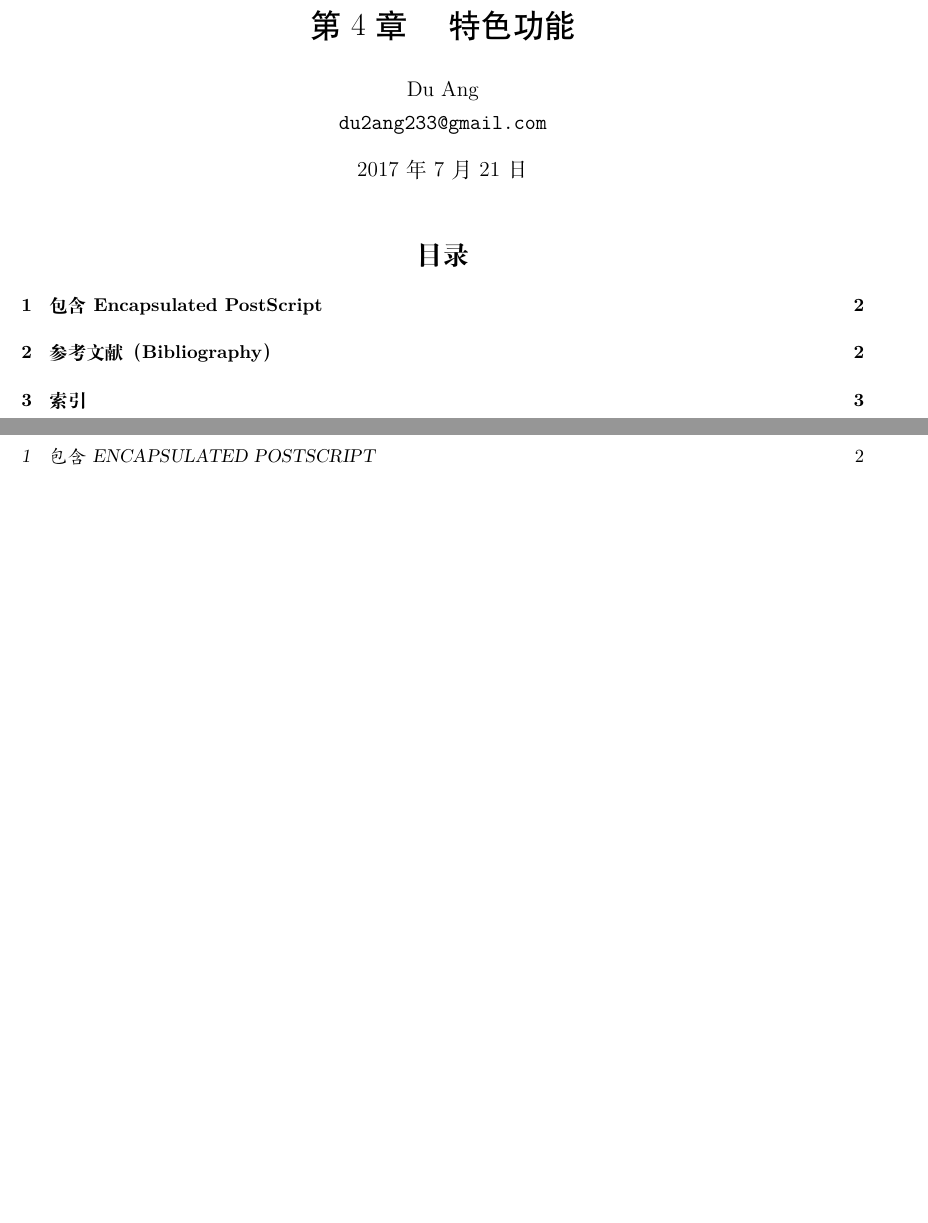
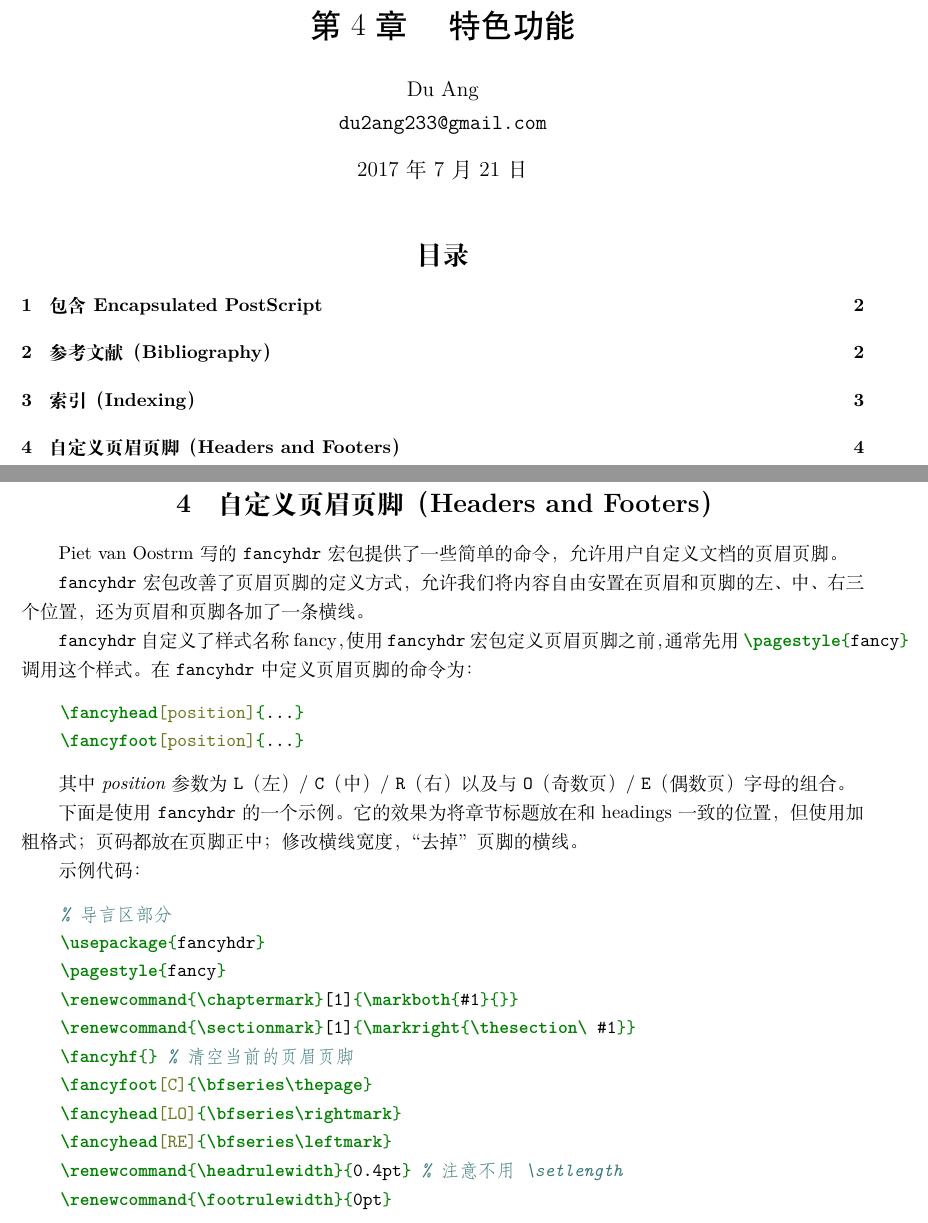
Before and after one commit to daa233/learning-notes, a LaTeX document (Tools/LaTeX/lshort/Chapter4/Specialities.tex): two parts of pages 1 and 2 of 3 before the commit and two parts of pages 1 and 4 of 4 after it, joined at a grey line, cut so that both start at the same text, the shorter picture padded with empty space. Compiled offline with XeLaTeX; a LaTeX package or settings file that is missing is left out.

Commit message:
Add Fancy Header to Tools/LaTeX/lshort/Chapter4/Specialities.tex.

```diff
--- a/Tools/LaTeX/lshort/Chapter4/Specialities.tex
+++ b/Tools/LaTeX/lshort/Chapter4/Specialities.tex
@@ -117,5 +117,41 @@ Bib\TeX 产生的参考文献格式是通过样式文件定义的，网上有很
 
 \LaTeXe{} 中的 \texttt{showidx} 宏包将所有的索引项打印在相应的文本左侧，这在验证索引时十分有用。
 
+\section{自定义页眉页脚（Headers and Footers）}
+Piet van Oostrm 写的 \texttt{fancyhdr} 宏包提供了一些简单的命令，允许用户自定义文档的页眉页脚。
+
+\texttt{fancyhdr} 宏包改善了页眉页脚的定义方式，允许我们将内容自由安置在页眉和页脚的左、中、右三个位置，还为页眉和
+页脚各加了一条横线。
+
+\texttt{fancyhdr} 自定义了样式名称 fancy，使用 \texttt{fancyhdr} 宏包定义页眉页脚之前，通常先用
+\mintinline{LaTeX}|\pagestyle{fancy}| 调用这个样式。在 \texttt{fancyhdr} 中定义页眉页脚的命令为：
+\begin{minted}{LaTeX}
+    \fancyhead[position]{...}
+    \fancyfoot[position]{...}
+\end{minted}
+
+其中 \emph{position} 参数为 \texttt{L}（左）/ \texttt{C}（中）/ \texttt{R}（右）以及与 \texttt{O}（奇数页）
+/ \texttt{E}（偶数页）字母的组合。
+
+下面是使用 \texttt{fancyhdr} 的一个示例。它的效果为将章节标题放在和 headings 一致的位置，但使用加粗格式；页码都放
+在页脚正中；修改横线宽度，“去掉”页脚的横线。
+
+示例代码：
+\begin{minted}{LaTeX}
+    % 导言区部分
+    \usepackage{fancyhdr}
+    \pagestyle{fancy}
+    \renewcommand{\chaptermark}[1]{\markboth{#1}{}}
+    \renewcommand{\sectionmark}[1]{\markright{\thesection\ #1}}
+    \fancyhf{} % 清空当前的页眉页脚
+    \fancyfoot[C]{\bfseries\thepage}
+    \fancyhead[LO]{\bfseries\rightmark}
+    \fancyhead[RE]{\bfseries\leftmark}
+    \renewcommand{\headrulewidth}{0.4pt} % 注意不用 \setlength
+    \renewcommand{\footrulewidth}{0pt}
+\end{minted}
+
+
+
 
 \end{document}
```
Also changed, not shown: Tools/LaTeX/lshort/Chapter4/Specialities.tex (2 more changed lines).
